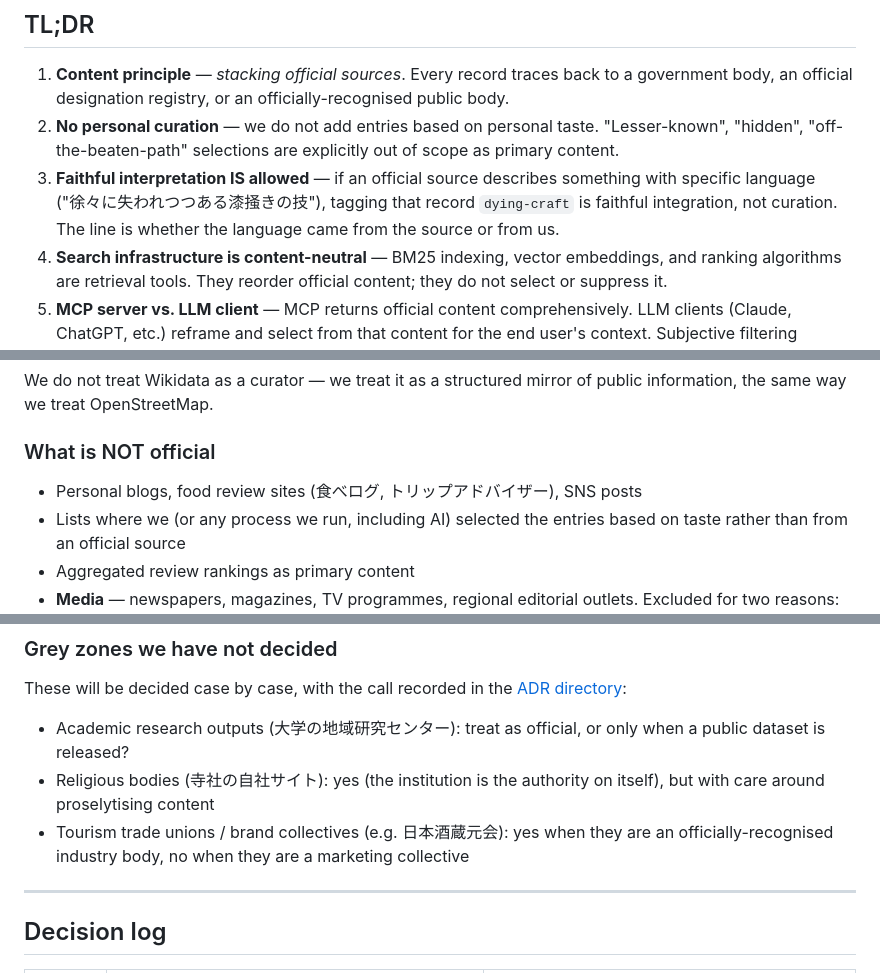
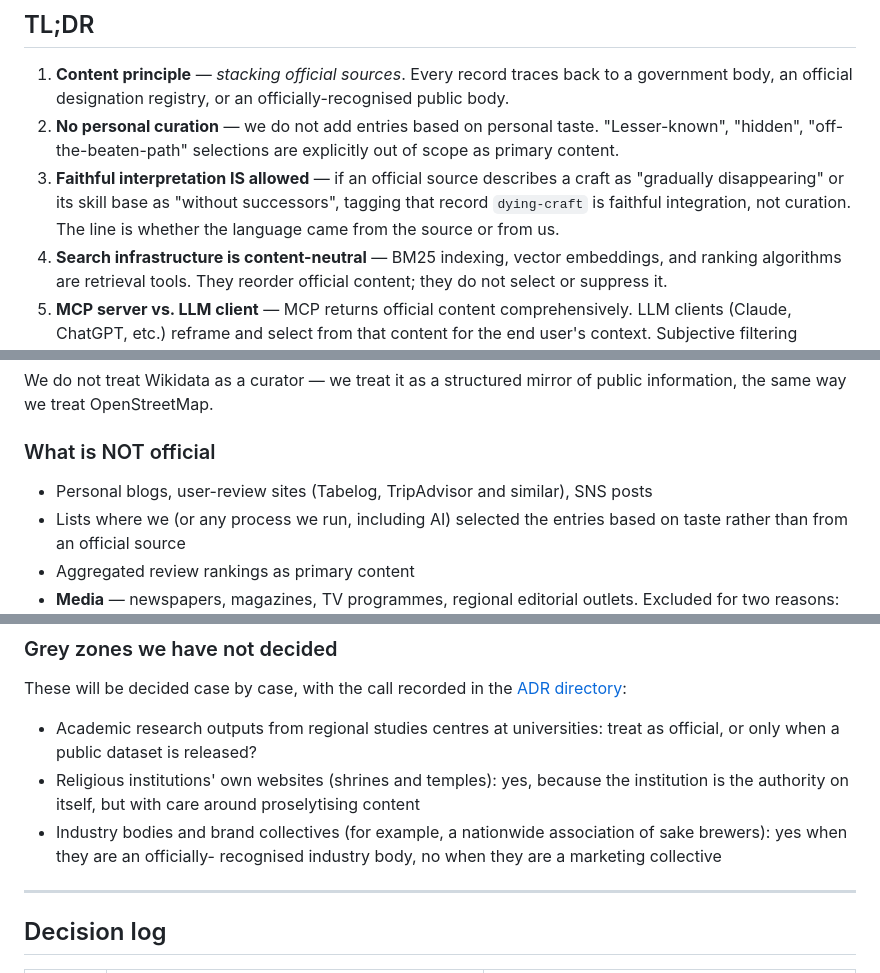
Before and after one commit to ookami0210/japan-travel-mcp, a Markdown page: docs/EDITORIAL_POLICY.md, 3 parts joined by grey strips. Drawn GitHub-style.

```diff
--- a/docs/EDITORIAL_POLICY.md
+++ b/docs/EDITORIAL_POLICY.md
@@ -15,10 +15,11 @@
 2. **No personal curation** — we do not add entries based on personal
    taste. "Lesser-known", "hidden", "off-the-beaten-path" selections
    are explicitly out of scope as primary content.
-3. **Faithful interpretation IS allowed** — if an official source describes
-   something with specific language ("徐々に失われつつある漆掻きの技"), tagging
-   that record `dying-craft` is faithful integration, not curation. The line
-   is whether the language came from the source or from us.
+3. **Faithful interpretation IS allowed** — if an official source
+   describes a craft as "gradually disappearing" or its skill base as
+   "without successors", tagging that record `dying-craft` is faithful
+   integration, not curation. The line is whether the language came
+   from the source or from us.
 4. **Search infrastructure is content-neutral** — BM25 indexing, vector
    embeddings, and ranking algorithms are retrieval tools. They reorder
    official content; they do not select or suppress it.
@@ -113,8 +115,8 @@ of public information, the same way we treat OpenStreetMap.
 
 ### What is NOT official
 
-- Personal blogs, food review sites (食べログ, トリップアドバイザー), SNS
-  posts
+- Personal blogs, user-review sites (Tabelog, TripAdvisor and similar),
+  SNS posts
 - Lists where we (or any process we run, including AI) selected the
   entries based on taste rather than from an official source
 - Aggregated review rankings as primary content
@@ -304,13 +311,15 @@ unilaterally.
 These will be decided case by case, with the call recorded in the
 [ADR directory](decisions/):
 
-- Academic research outputs (大学の地域研究センター): treat as official,
-  or only when a public dataset is released?
-- Religious bodies (寺社の自社サイト): yes (the institution is the
-  authority on itself), but with care around proselytising content
-- Tourism trade unions / brand collectives (e.g. 日本酒蔵元会): yes when
-  they are an officially-recognised industry body, no when they are a
-  marketing collective
+- Academic research outputs from regional studies centres at
+  universities: treat as official, or only when a public dataset is
+  released?
+- Religious institutions' own websites (shrines and temples): yes,
+  because the institution is the authority on itself, but with care
+  around proselytising content
+- Industry bodies and brand collectives (for example, a nationwide
+  association of sake brewers): yes when they are an officially-
+  recognised industry body, no when they are a marketing collective
 
 ---
 
```
Also changed, not shown: other parts of docs/EDITORIAL_POLICY.md (+40 -34 lines).
